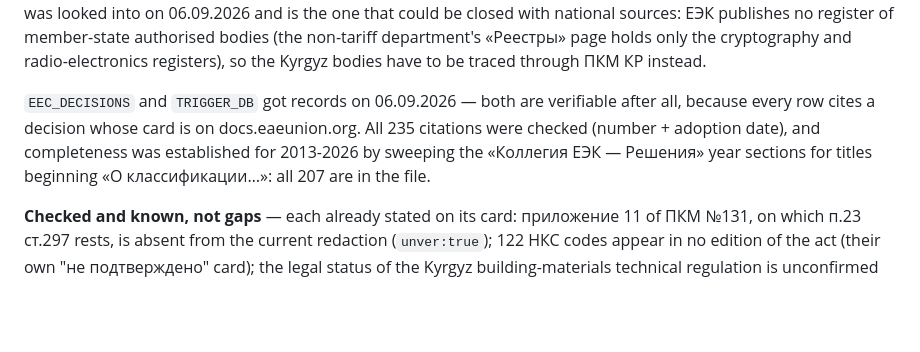
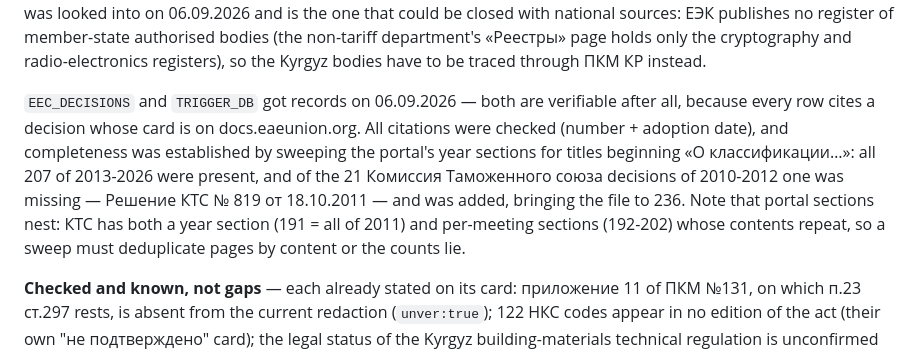
Before and after one commit to customsassistkg-wq/customsassist, a Markdown page: CLAUDE.md, the part around one of its changes. GitHub-like rendering; blank space fills up the shorter version.

```diff
--- a/CLAUDE.md
+++ b/CLAUDE.md
@@ -123,7 +123,7 @@ As of 06.09.2026 the registry has nineteen records, and the sidebar panel lists
 
 **No record at all (4 databases):** `USIR_DB` (1,915 rows), `AUTO_DB` (1,798), `KEF1606_MAP` (143), `PERMIT_ORGS` (24). These are national or calculator data with no EAEU primary source to parse, so the "fetch the official PDF and diff" method does not apply to them; they need a different approach, and until then they carry no verification date. `PERMIT_ORGS` was looked into on 06.09.2026 and is the one that could be closed with national sources: ЕЭК publishes no register of member-state authorised bodies (the non-tariff department's «Реестры» page holds only the cryptography and radio-electronics registers), so the Kyrgyz bodies have to be traced through ПКМ КР instead.
 
-`EEC_DECISIONS` and `TRIGGER_DB` got records on 06.09.2026 — both are verifiable after all, because every row cites a decision whose card is on docs.eaeunion.org. All 235 citations were checked (number + adoption date), and completeness was established for 2013-2026 by sweeping the «Коллегия ЕЭК — Решения» year sections for titles beginning «О классификации…»: all 207 are in the file.
+`EEC_DECISIONS` and `TRIGGER_DB` got records on 06.09.2026 — both are verifiable after all, because every row cites a decision whose card is on docs.eaeunion.org. All citations were checked (number + adoption date), and completeness was established by sweeping the portal's year sections for titles beginning «О классификации…»: all 207 of 2013-2026 were present, and of the 21 Комиссия Таможенного союза decisions of 2010-2012 one was missing — Решение КТС № 819 от 18.10.2011 — and was added, bringing the file to 236. Note that portal sections nest: КТС has both a year section (191 = all of 2011) and per-meeting sections (192-202) whose contents repeat, so a sweep must deduplicate pages by content or the counts lie.
 
 **Checked and known, not gaps** — each already stated on its card: приложение 11 of ПКМ №131, on which п.23 ст.297 rests, is absent from the current redaction (`unver:true`); 122 НКС codes appear in no edition of the act (their own "не подтверждено" card); the legal status of the Kyrgyz building-materials technical regulation is unconfirmed (the registry marks it repealed but names no repealing act, while ПКМ №267's перечень still cites it); the EAEU–UAE schedule is correct but only enters force 06.10.2026; the titanium-dioxide measure's suspension is known from a notification whose decision number was never found.
 
```
Also changed, not shown: other parts of CLAUDE.md (+1 -1 lines).
